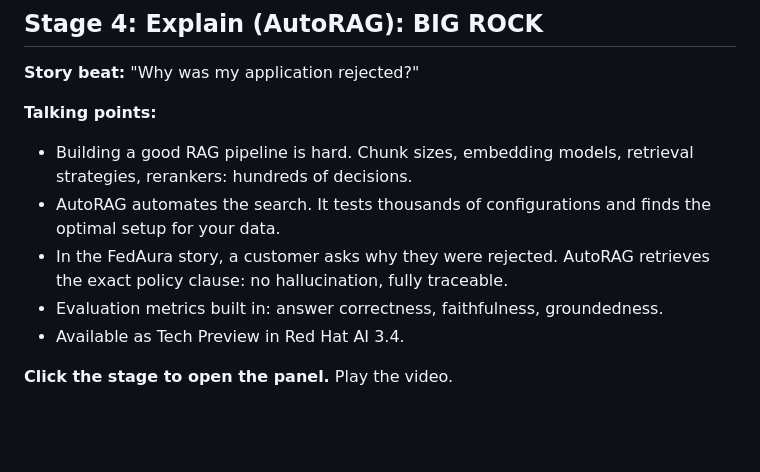
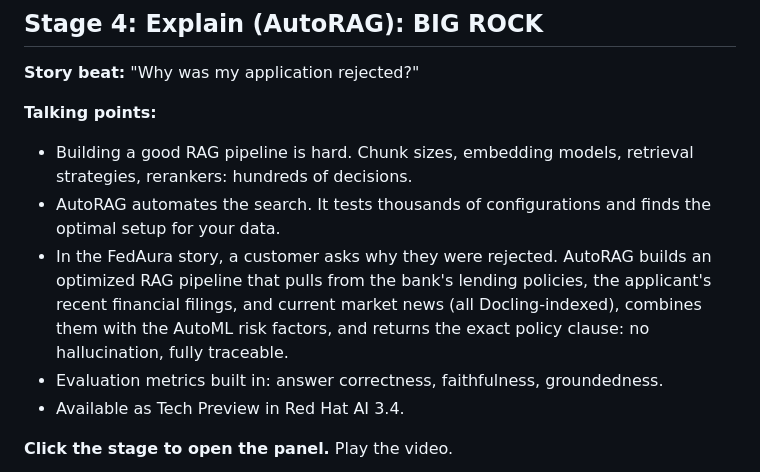
Before and after one commit to FrankLaVigne/M2DBoothDemo, a Markdown page: speaker-notes.md, the part around the change. Rendered like a GitHub page; blank space fills up the shorter version.

Commit message:
Expand speaker notes Stage 4 with the three retrieval sources
Match the updated index.html substory so the booth narrator
walks through AutoRAG's pipeline (lending policies, applicant
filings, market news) and how it combines with AutoML risk
factors.

```diff
--- a/speaker-notes.md
+++ b/speaker-notes.md
@@ -74,7 +74,7 @@ Use these talking points when walking someone through the demo. You don't need t
 **Talking points:**
 - Building a good RAG pipeline is hard. Chunk sizes, embedding models, retrieval strategies, rerankers: hundreds of decisions.
 - AutoRAG automates the search. It tests thousands of configurations and finds the optimal setup for your data.
-- In the FedAura story, a customer asks why they were rejected. AutoRAG retrieves the exact policy clause: no hallucination, fully traceable.
+- In the FedAura story, a customer asks why they were rejected. AutoRAG builds an optimized RAG pipeline that pulls from the bank's lending policies, the applicant's recent financial filings, and current market news (all Docling-indexed), combines them with the AutoML risk factors, and returns the exact policy clause: no hallucination, fully traceable.
 - Evaluation metrics built in: answer correctness, faithfulness, groundedness.
 - Available as Tech Preview in Red Hat AI 3.4.
 
```
